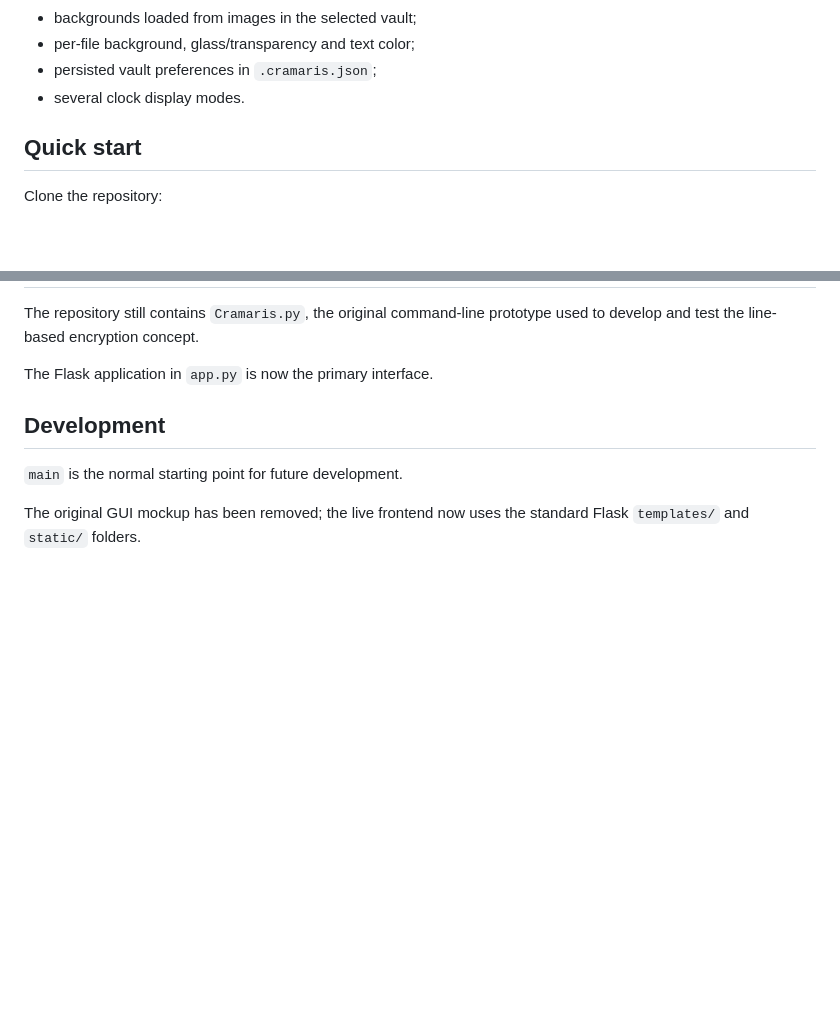
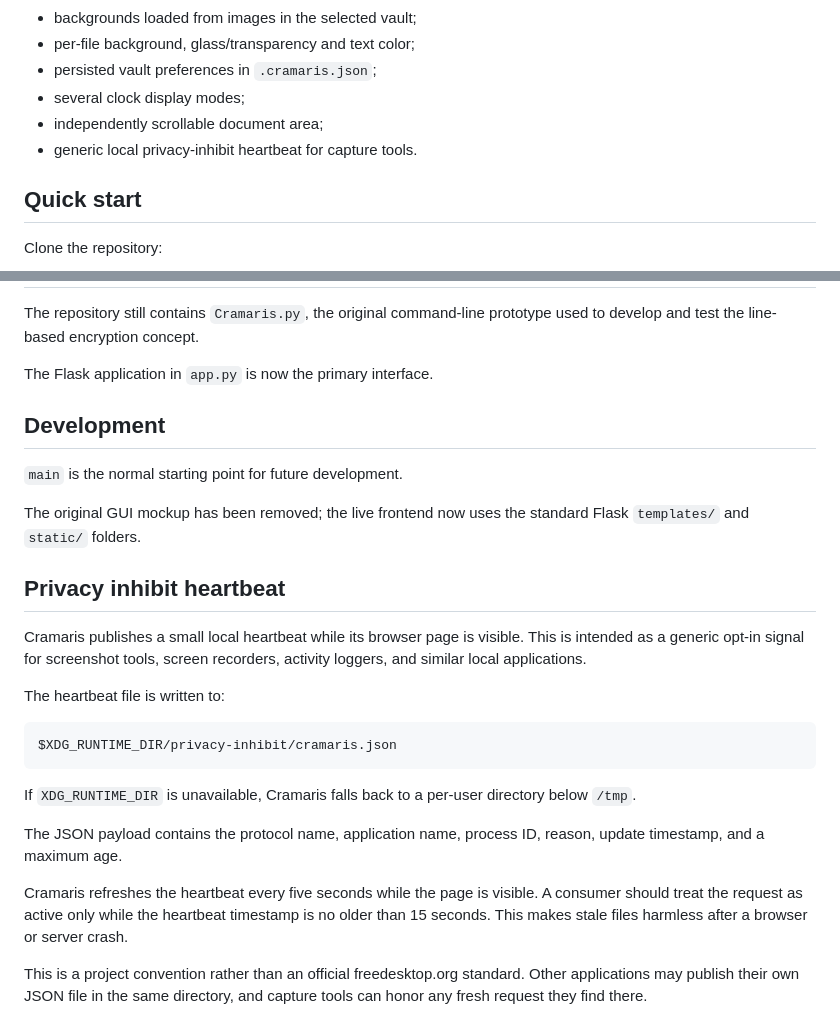
Before and after one commit to f-r-e-d-eth/Cramaris, a Markdown page: README.md, 2 parts joined by grey strips. Drawn GitHub-style; blank space fills up the shorter version.

Commit message:
Document scrolling and privacy heartbeat

````diff
--- a/README.md
+++ b/README.md
@@ -26,7 +26,9 @@ Current features include:
 - backgrounds loaded from images in the selected vault;
 - per-file background, glass/transparency and text color;
 - persisted vault preferences in `.cramaris.json`;
-- several clock display modes.
+- several clock display modes;
+- independently scrollable document area;
+- generic local privacy-inhibit heartbeat for capture tools.
 
 ## Quick start
 
@@ -209,3 +211,22 @@ The Flask application in `app.py` is now the primary interface.
 `main` is the normal starting point for future development.
 
 The original GUI mockup has been removed; the live frontend now uses the standard Flask `templates/` and `static/` folders.
+
+
+## Privacy inhibit heartbeat
+
+Cramaris publishes a small local heartbeat while its browser page is visible. This is intended as a generic opt-in signal for screenshot tools, screen recorders, activity loggers, and similar local applications.
+
+The heartbeat file is written to:
+
+```text
+$XDG_RUNTIME_DIR/privacy-inhibit/cramaris.json
+```
+
+If `XDG_RUNTIME_DIR` is unavailable, Cramaris falls back to a per-user directory below `/tmp`.
+
+The JSON payload contains the protocol name, application name, process ID, reason, update timestamp, and a maximum age.
+
+Cramaris refreshes the heartbeat every five seconds while the page is visible. A consumer should treat the request as active only while the heartbeat timestamp is no older than 15 seconds. This makes stale files harmless after a browser or server crash.
+
+This is a project convention rather than an official freedesktop.org standard. Other applications may publish their own JSON file in the same directory, and capture tools can honor any fresh request they find there.
````
